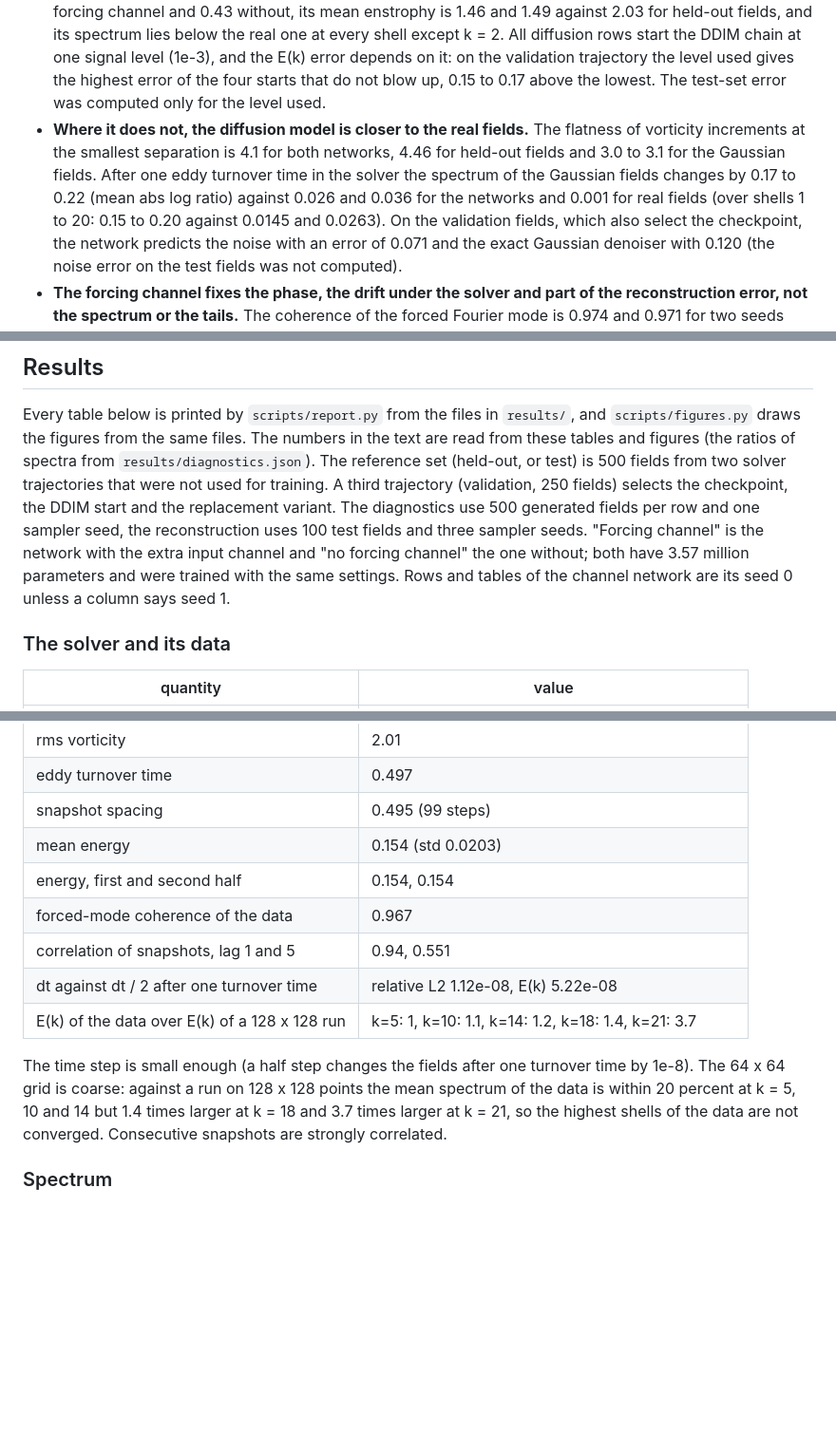
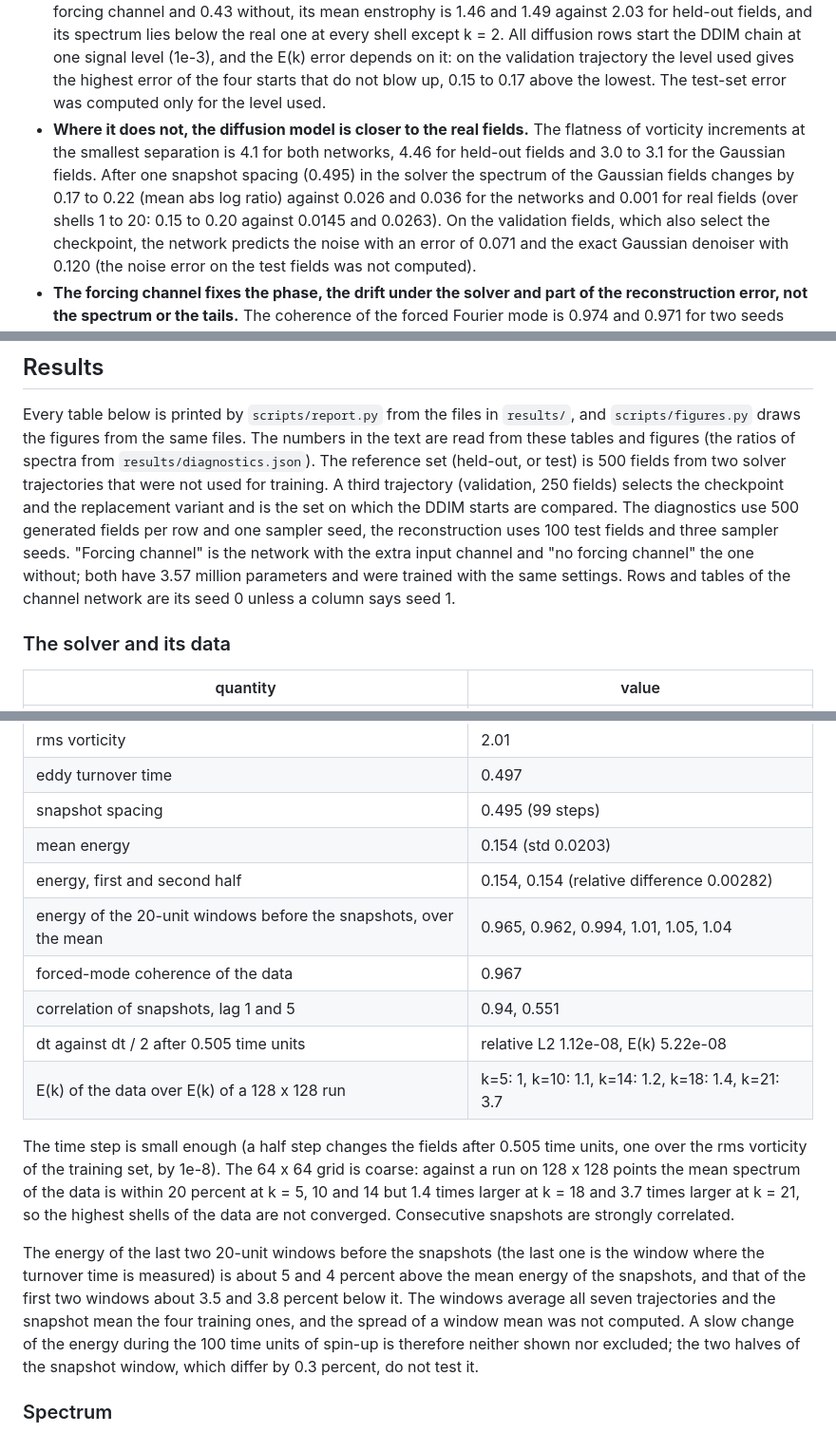
Before and after one commit to eljandoubi/turb-diffusion, a Markdown page: README.md, 3 parts joined by grey strips. Shown at 95% size. GitHub-like rendering; blank space fills up the shorter version.

Commit message:
Report the spin-up energy and the span of the dt check

```diff
--- a/README.md
+++ b/README.md
@@ -25,9 +25,9 @@ spectrum of the training set. A second experiment reconstructs a field from its
   only for the level used.
 - **Where it does not, the diffusion model is closer to the real fields.** The flatness of
   vorticity increments at the smallest separation is 4.1 for both networks, 4.46 for held-out
-  fields and 3.0 to 3.1 for the Gaussian fields. After one eddy turnover time in the solver the
-  spectrum of the Gaussian fields changes by 0.17 to 0.22 (mean abs log ratio) against 0.026 and
-  0.036 for the networks and 0.001 for real fields (over shells 1 to 20: 0.15 to 0.20 against
+  fields and 3.0 to 3.1 for the Gaussian fields. After one snapshot spacing (0.495) in the solver
+  the spectrum of the Gaussian fields changes by 0.17 to 0.22 (mean abs log ratio) against 0.026
+  and 0.036 for the networks and 0.001 for real fields (over shells 1 to 20: 0.15 to 0.20 against
   0.0145 and 0.0263). On the validation fields, which also select the checkpoint, the network
   predicts the noise with an error of 0.071 and the exact Gaussian denoiser with 0.120 (the
   noise error on the test fields was not computed).
@@ -50,12 +50,12 @@ Every table below is printed by `scripts/report.py` from the files in `results/`
 `scripts/figures.py` draws the figures from the same files. The numbers in the text are read
 from these tables and figures (the ratios of spectra from `results/diagnostics.json`). The
 reference set (held-out, or test) is 500 fields from two solver trajectories that were not used
-for training. A third trajectory (validation, 250 fields) selects the checkpoint, the DDIM start
-and the replacement variant. The diagnostics use 500 generated fields per row and one sampler
-seed, the reconstruction uses 100 test fields and three sampler seeds. "Forcing channel" is the
-network with the extra input channel and "no forcing channel" the one without; both have 3.57
-million parameters and were trained with the same settings. Rows and tables of the channel
-network are its seed 0 unless a column says seed 1.
+for training. A third trajectory (validation, 250 fields) selects the checkpoint and the
+replacement variant and is the set on which the DDIM starts are compared. The diagnostics use
+500 generated fields per row and one sampler seed, the reconstruction uses 100 test fields and
+three sampler seeds. "Forcing channel" is the network with the extra input channel and "no
+forcing channel" the one without; both have 3.57 million parameters and were trained with the
+same settings. Rows and tables of the channel network are its seed 0 unless a column says seed 1.
 
 ### The solver and its data
 
@@ -69,17 +69,26 @@ network are its seed 0 unless a column says seed 1.
 | eddy turnover time | 0.497 |
 | snapshot spacing | 0.495 (99 steps) |
 | mean energy | 0.154 (std 0.0203) |
-| energy, first and second half | 0.154, 0.154 |
+| energy, first and second half | 0.154, 0.154 (relative difference 0.00282) |
+| energy of the 20-unit windows before the snapshots, over the mean | 0.965, 0.962, 0.994, 1.01, 1.05, 1.04 |
 | forced-mode coherence of the data | 0.967 |
 | correlation of snapshots, lag 1 and 5 | 0.94, 0.551 |
-| dt against dt / 2 after one turnover time | relative L2 1.12e-08, E(k) 5.22e-08 |
+| dt against dt / 2 after 0.505 time units | relative L2 1.12e-08, E(k) 5.22e-08 |
 | E(k) of the data over E(k) of a 128 x 128 run | k=5: 1, k=10: 1.1, k=14: 1.2, k=18: 1.4, k=21: 3.7 |
 
-The time step is small enough (a half step changes the fields after one turnover time by
-1e-8). The 64 x 64 grid is coarse: against a run on 128 x 128 points the mean spectrum of the
-data is within 20 percent at k = 5, 10 and 14 but 1.4 times larger at k = 18 and 3.7 times
-larger at k = 21, so the highest shells of the data are not converged. Consecutive snapshots
-are strongly correlated.
+The time step is small enough (a half step changes the fields after 0.505 time units, one over
+the rms vorticity of the training set, by 1e-8). The 64 x 64 grid is coarse: against a run on
+128 x 128 points the mean spectrum of the data is within 20 percent at k = 5, 10 and 14 but 1.4
+times larger at k = 18 and 3.7 times larger at k = 21, so the highest shells of the data are not
+converged. Consecutive snapshots are strongly correlated.
+
+The energy of the last two 20-unit windows before the snapshots (the last one is the window
+where the turnover time is measured) is about 5 and 4 percent above the mean energy of the
+snapshots, and that of the first two windows about 3.5 and 3.8 percent below it. The windows
+average all seven trajectories and the snapshot mean the four training ones, and the spread of a
+window mean was not computed. A slow change of the energy during the 100 time units of spin-up
+is therefore neither shown nor excluded; the two halves of the snapshot window, which differ by
+0.3 percent, do not test it.
 
 ### Spectrum
 
```
Also changed, not shown: other parts of README.md (+13 -9 lines), results/consistency.png, 3 other files.
